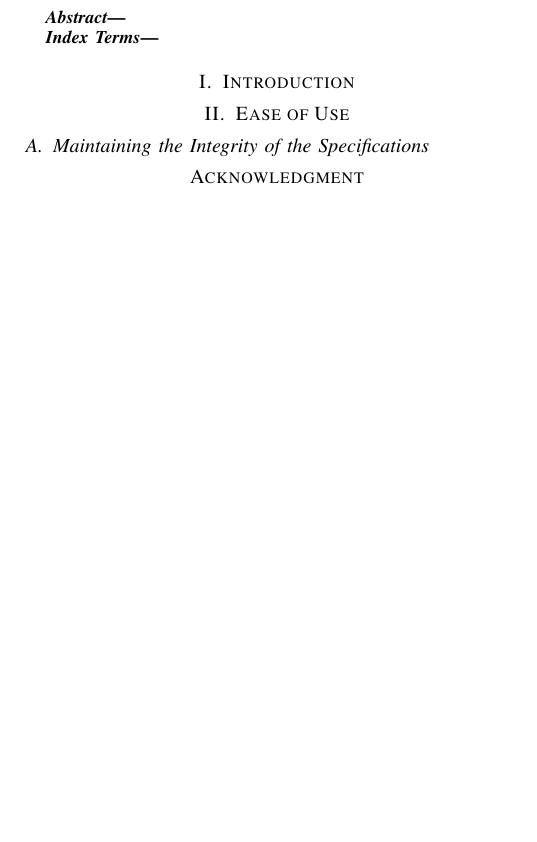
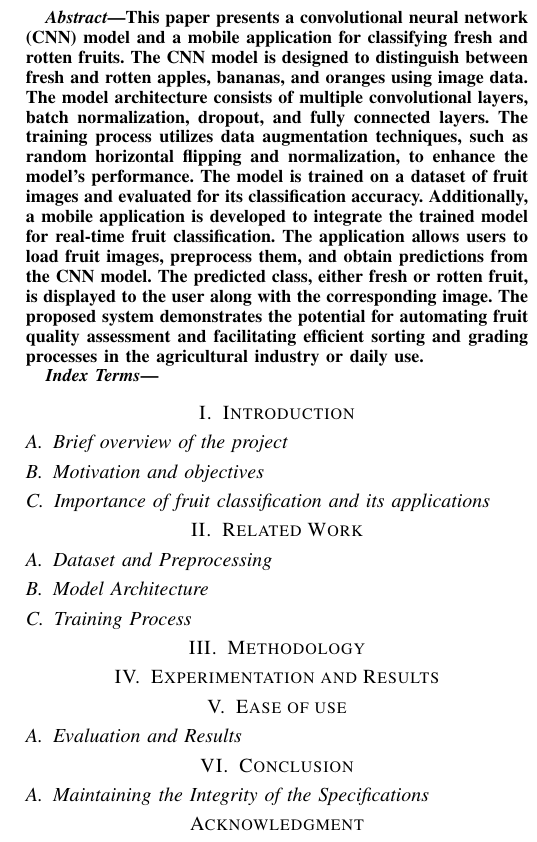
Before and after one commit to XoXoTheFrozenFox/AI_Project_Fruit_Classification_Jupyter, a LaTeX paper (Documentation/AI Boys V2_documentation.tex): part of one column of the page, cut at the place of the change, the shorter picture padded with empty space. Compiled offline with pdfLaTeX; a missing font is replaced by an installed copy or a similar font; a LaTeX package or settings file that is missing is left out.

Commit message:
Update Nico V1.2
Abstract updated

```diff
--- a/Documentation/AI Boys V2_documentation.tex
+++ b/Documentation/AI Boys V2_documentation.tex
@@ -38,7 +38,7 @@ Email: 33700710@mynwu.ac.za}\\                 %<-----------
 \maketitle
 
 \begin{abstract}
-
+This paper presents a convolutional neural network (CNN) model and a mobile application for classifying fresh and rotten fruits. The CNN model is designed to distinguish between fresh and rotten apples, bananas, and oranges using image data. The model architecture consists of multiple convolutional layers, batch normalization, dropout, and fully connected layers. The training process utilizes data augmentation techniques, such as random horizontal flipping and normalization, to enhance the model's performance. The model is trained on a dataset of fruit images and evaluated for its classification accuracy. Additionally, a mobile application is developed to integrate the trained model for real-time fruit classification. The application allows users to load fruit images, preprocess them, and obtain predictions from the CNN model. The predicted class, either fresh or rotten fruit, is displayed to the user along with the corresponding image. The proposed system demonstrates the potential for automating fruit quality assessment and facilitating efficient sorting and grading processes in the agricultural industry or daily use.
 \end{abstract}
 
 \begin{IEEEkeywords}
@@ -46,10 +46,23 @@ Email: 33700710@mynwu.ac.za}\\                 %<-----------
 \end{IEEEkeywords}
 
 \section{Introduction}
+\subsection{Brief overview of the project}
+\subsection{Motivation and objectives}
+\subsection{Importance of fruit classification and its applications}
 
+\section{Related Work}
+\subsection{Dataset and Preprocessing}
+\subsection{Model Architecture}
+\subsection{Training Process}
 
-\section{Ease of Use}
+\section{Methodology}
 
+\section{Experimentation and Results}
+
+\section{Ease of use}
+\subsection{Evaluation and Results}
+
+\section{Conclusion}
 \subsection{Maintaining the Integrity of the Specifications}
 
 
```
